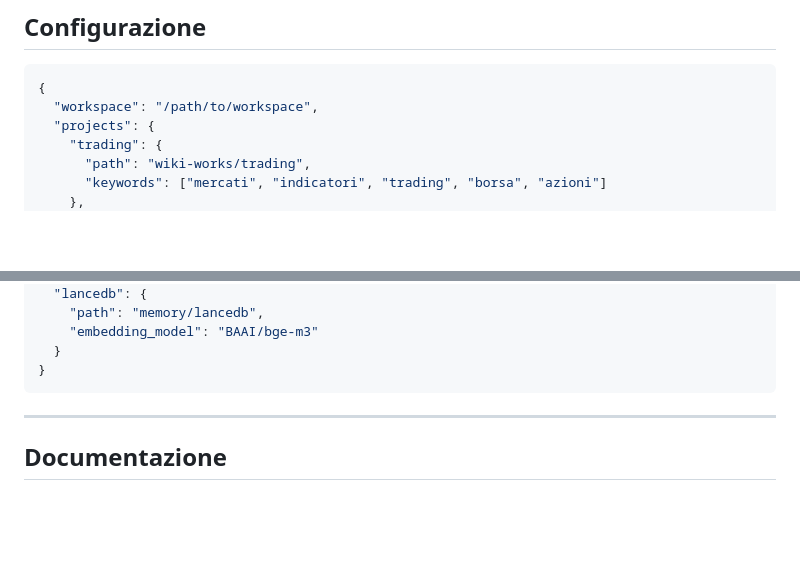
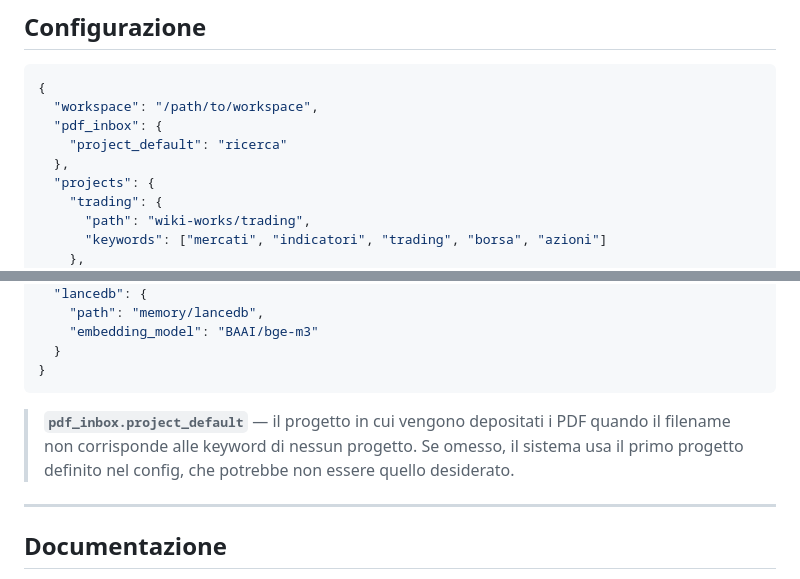
Before and after one commit to giovannifrontera/ai-longterm-wiki-memory, a Markdown page: README.it.md, 2 parts joined by grey strips. Drawn GitHub-style; blank space fills up the shorter version.

````diff
--- a/README.it.md
+++ b/README.it.md
@@ -232,6 +232,9 @@ Ogni comando produce JSON su stdout:
 ```json
 {
   "workspace": "/path/to/workspace",
+  "pdf_inbox": {
+    "project_default": "ricerca"
+  },
   "projects": {
     "trading": {
       "path": "wiki-works/trading",
@@ -259,6 +262,8 @@ Ogni comando produce JSON su stdout:
   }
 }
 ```
+
+> **`pdf_inbox.project_default`** — il progetto in cui vengono depositati i PDF quando il filename non corrisponde alle keyword di nessun progetto. Se omesso, il sistema usa il primo progetto definito nel config, che potrebbe non essere quello desiderato.
 
 ---
 
````
Also changed, not shown: README.md (+5 -0 lines).
